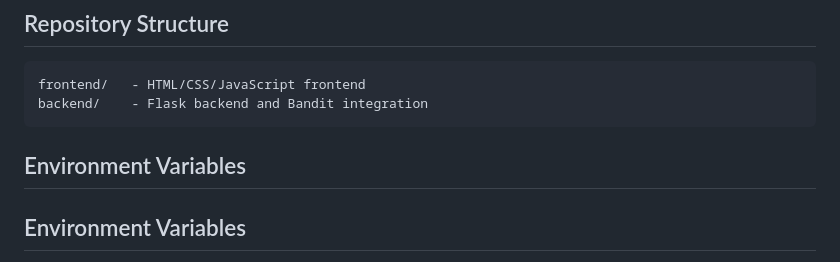
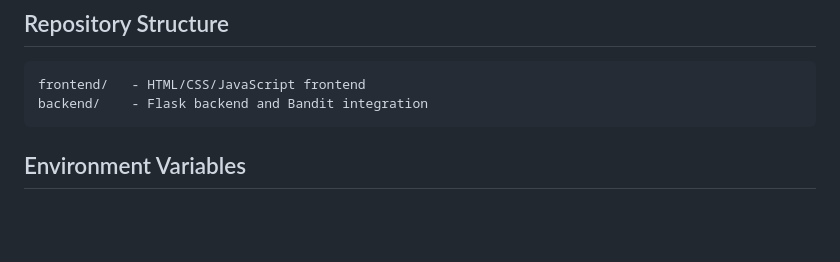
Before and after one commit to amandabradburn-ciss/copycat, a Markdown page: README.md, the part around the change. GitHub-like rendering; blank space fills up the shorter version.

Commit message:
Finalize README updates

````diff
--- a/README.md
+++ b/README.md
@@ -59,7 +59,6 @@ Bandit detects the insecure use of `eval()` and reports the associated vulnerabi
 frontend/   - HTML/CSS/JavaScript frontend
 backend/    - Flask backend and Bandit integration
 ```
-## Environment Variables
 
 ## Environment Variables
 
````
